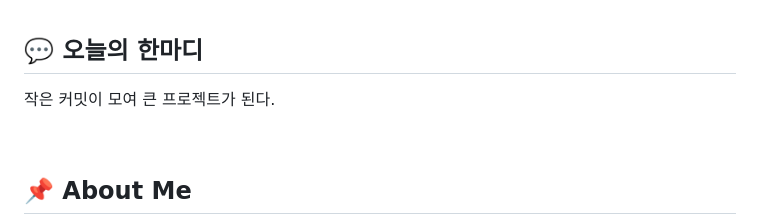
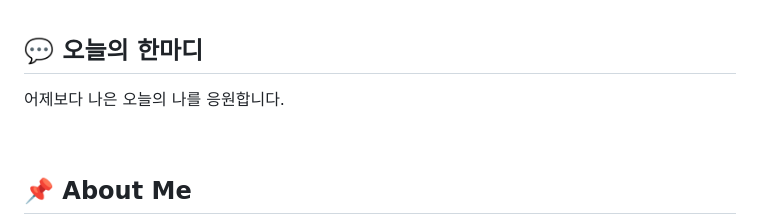
Before and after one commit to leechimins/School_VibeCoding, a Markdown page: README.md, the part around the change. Drawn GitHub-style.

Commit message:
chore: 오늘의 한마디 갱신

```diff
--- a/README.md
+++ b/README.md
@@ -17,7 +17,7 @@
 ## 💬 오늘의 한마디
 
 <!-- QUOTE:START -->
-작은 커밋이 모여 큰 프로젝트가 된다.
+어제보다 나은 오늘의 나를 응원합니다.
 <!-- QUOTE:END -->
 
 <br/>
```
